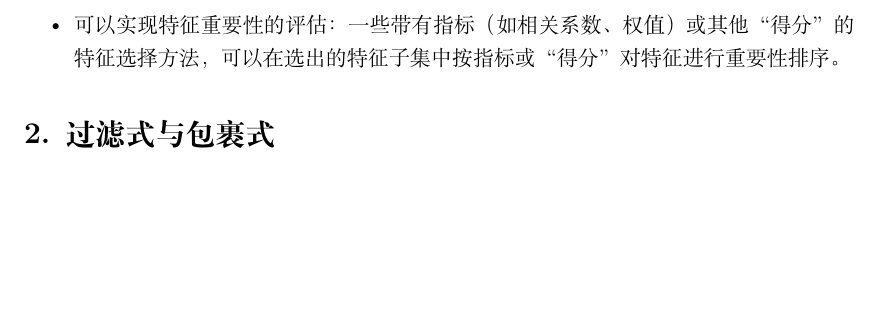
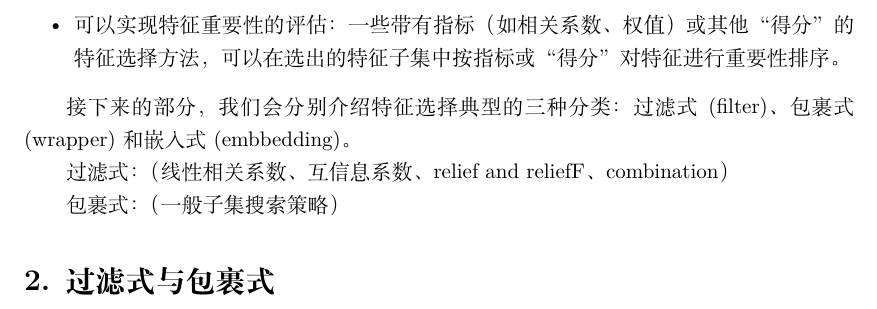
Before and after one commit to weanl/Operation_BigData, a LaTeX document (mySurvey/Scripts/script1/script1.tex): part of page 2 of 2, cut so that both start at the same text, the shorter picture padded with empty space. Compiled offline with XeLaTeX.

Commit message:
update script1

```diff
--- a/mySurvey/Scripts/script1/script1.tex
+++ b/mySurvey/Scripts/script1/script1.tex
@@ -40,7 +40,11 @@
 
   \end{itemize}
 
+  接下来的部分，我们会分别介绍特征选择典型的三种分类：过滤式(filter)、包裹式(wrapper)和嵌入式(embbedding)。
 
+  过滤式：（线性相关系数、互信息系数、relief and reliefF、combination）
+
+  包裹式：（一般子集搜索策略）
 
 
 
```
